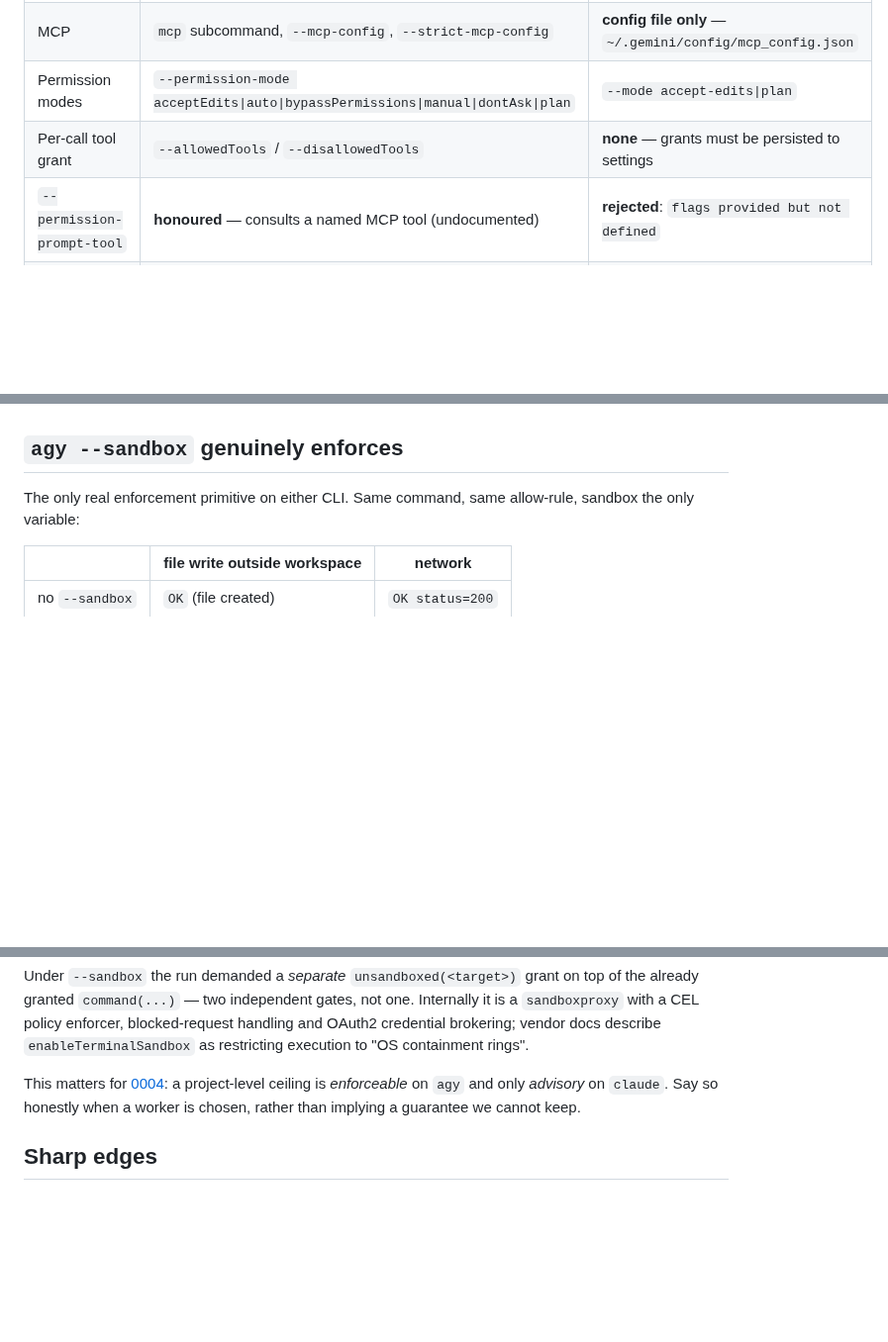
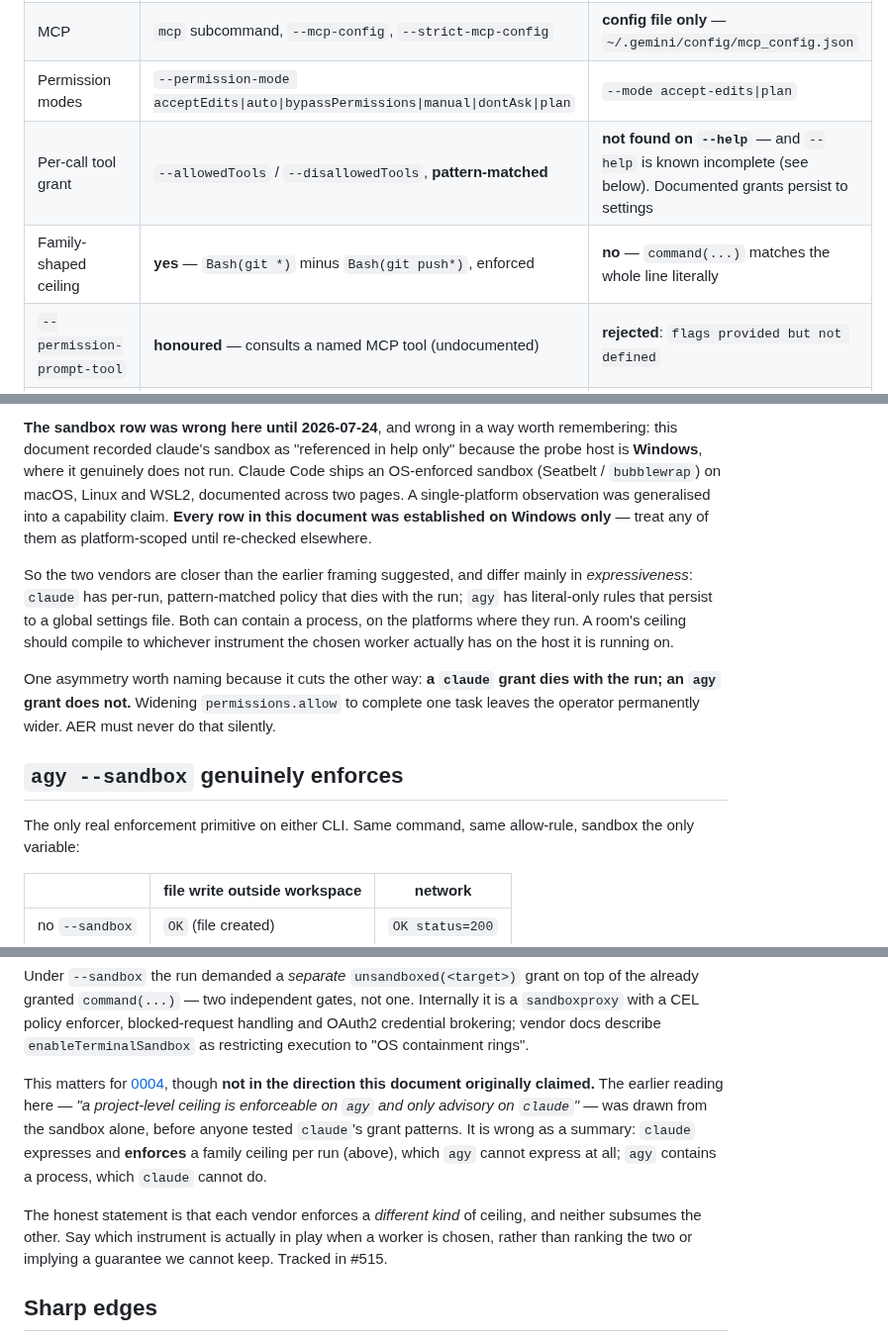
Before and after one commit to aer-works/aer-flow, a Markdown page: docs/vendor-capabilities.md, 3 parts joined by grey strips. Shown at 99% size. Rendered like a GitHub page; blank space fills up the shorter version.

```diff
--- a/docs/vendor-capabilities.md
+++ b/docs/vendor-capabilities.md
@@ -47,7 +47,8 @@ env $STRIP claude -p --output-format stream-json --verbose "..."
 | Extra directories | `--add-dir` | `--add-dir` (repeatable) |
 | MCP | `mcp` subcommand, `--mcp-config`, `--strict-mcp-config` | **config file only** — `~/.gemini/config/mcp_config.json` |
 | Permission modes | `--permission-mode acceptEdits\|auto\|bypassPermissions\|manual\|dontAsk\|plan` | `--mode accept-edits\|plan` |
-| Per-call tool grant | `--allowedTools` / `--disallowedTools` | **none** — grants must be persisted to settings |
+| Per-call tool grant | `--allowedTools` / `--disallowedTools`, **pattern-matched** | **not found on `--help`** — and `--help` is known incomplete (see below). Documented grants persist to settings |
+| Family-shaped ceiling | **yes** — `Bash(git *)` minus `Bash(git push*)`, enforced | **no** — `command(...)` matches the whole line literally |
 | `--permission-prompt-tool` | **honoured** — consults a named MCP tool (undocumented) | **rejected**: `flags provided but not defined` |
 | Bypass permissions | `--permission-mode bypassPermissions`, `--dangerously-skip-permissions` | **`--dangerously-skip-permissions`** |
 | Sandbox | referenced in help only | **`--sandbox`, and it enforces** |
@@ -438,3 +502,19 @@ permission surface accordingly rather than assuming prefix semantics.
+**The sandbox row was wrong here until 2026-07-24**, and wrong in a way worth remembering: this
+document recorded claude's sandbox as "referenced in help only" because the probe host is **Windows**,
+where it genuinely does not run. Claude Code ships an OS-enforced sandbox (Seatbelt / `bubblewrap`)
+on macOS, Linux and WSL2, documented across two pages. A single-platform observation was generalised
+into a capability claim. **Every row in this document was established on Windows only** — treat any of
+them as platform-scoped until re-checked elsewhere.
+
+So the two vendors are closer than the earlier framing suggested, and differ mainly in *expressiveness*:
+`claude` has per-run, pattern-matched policy that dies with the run; `agy` has literal-only rules that
+persist to a global settings file. Both can contain a process, on the platforms where they run. A
+room's ceiling should compile to whichever instrument the chosen worker actually has on the host it is
+running on.
+
+One asymmetry worth naming because it cuts the other way: **a `claude` grant dies with the run; an
+`agy` grant does not.** Widening `permissions.allow` to complete one task leaves the operator
+permanently wider. AER must never do that silently.
 
 ## `agy --sandbox` genuinely enforces
 
@@ -451,9 +531,16 @@ granted `command(...)` — two independent gates, not one. Internally it is a `s
 policy enforcer, blocked-request handling and OAuth2 credential brokering; vendor docs describe
 `enableTerminalSandbox` as restricting execution to "OS containment rings".
 
-This matters for [0004](decisions/0004-permission-scopes.md): a project-level ceiling is
-*enforceable* on `agy` and only *advisory* on `claude`. Say so honestly when a worker is chosen,
-rather than implying a guarantee we cannot keep.
+This matters for [0004](decisions/0004-permission-scopes.md), though **not in the direction this
+document originally claimed.** The earlier reading here — *"a project-level ceiling is enforceable on
+`agy` and only advisory on `claude`"* — was drawn from the sandbox alone, before anyone tested
+`claude`'s grant patterns. It is wrong as a summary: `claude` expresses and **enforces** a family
+ceiling per run (above), which `agy` cannot express at all; `agy` contains a process, which `claude`
+cannot do.
+
+The honest statement is that each vendor enforces a *different kind* of ceiling, and neither
+subsumes the other. Say which instrument is actually in play when a worker is chosen, rather than
+ranking the two or implying a guarantee we cannot keep. Tracked in #515.
 
 ## Sharp edges
 
```
Also changed, not shown: other parts of docs/vendor-capabilities.md (+67 -4 lines), docs/vendor-doc-audit.md (added, +164 -0 lines).
